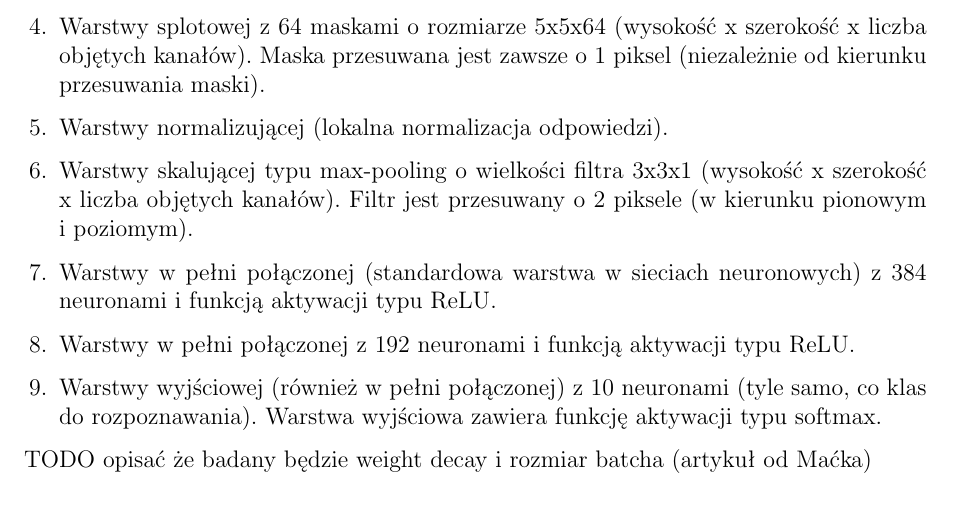
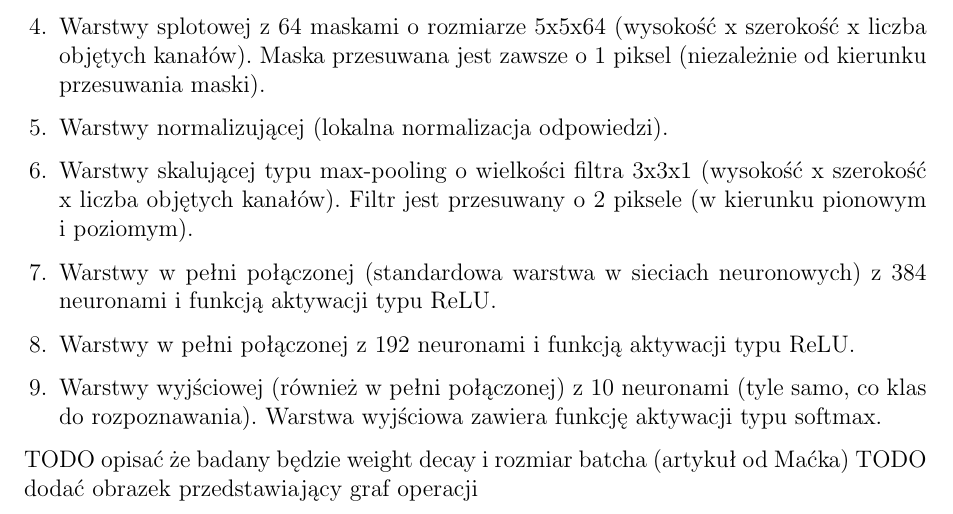
Before and after one commit to nme01/mgr-tex, a LaTeX document (tex/main.tex, which reads tex/architektura.tex): part of page 30 of 33, cut so that both start at the same text. Compiled offline with pdfLaTeX.

Commit message:
Dodano TODO w architekturze sieci (dodać graf operacji)

```diff
--- a/tex/architektura.tex
+++ b/tex/architektura.tex
@@ -50,6 +50,7 @@ Po dokonaniu drobnych modyfikacji w~końcowych etapach przetwarzania obrazu, sie
 \end{enumerate}
 
 TODO opisać że badany będzie weight decay i rozmiar batcha (artykuł od Maćka)
+TODO dodać obrazek przedstawiający graf operacji
 % jakie wartości dla weight decay
 % jakie wartości dla alpha decay (są algorytmy optymalizacji które same to estymują).
 % ustawienie seeda do generatora liczb losowych w tensorflow -- tf.set_random_seed(1)
```
